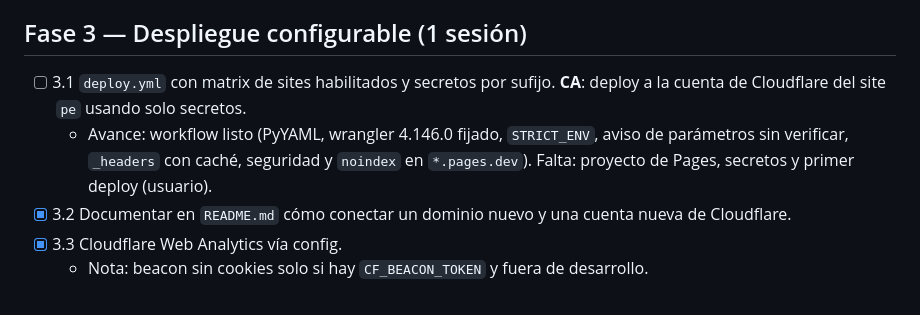
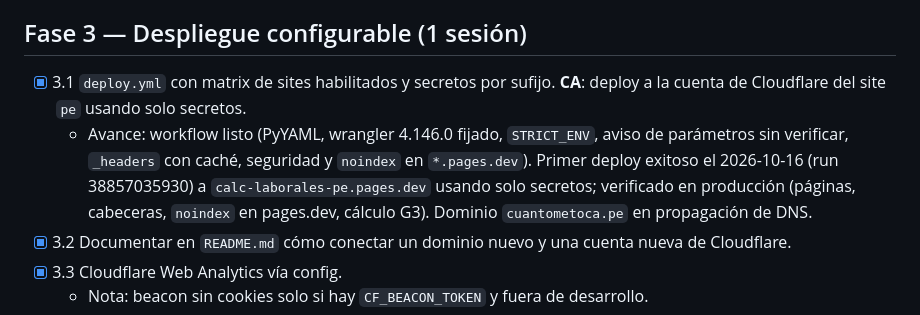
Before and after one commit to csucre25/cuantometoca, a Markdown page: docs/04-roadmap.md, the part around the change. Rendered like a GitHub page.

Commit message:
docs(roadmap): fase 3 completa, primer deploy en producción
Co-Authored-By: Claude Opus 5.5 <noreply@anthropic.com>

```diff
--- a/docs/04-roadmap.md
+++ b/docs/04-roadmap.md
@@ -49,8 +49,8 @@ Marca `[x]` al completar. Cada tarea tiene un criterio de aceptación (CA). No a
   - Avance: infraestructura lista (colección con loader propio que resuelve marcadores con el motor, vista previa de borradores, e2e que impide publicarlos). Las 8 guías aprobadas por el usuario y publicadas debajo de su calculadora; cada dato legal citado fue confirmado con fuente.
 
 ## Fase 3 — Despliegue configurable (1 sesión)
-- [ ] 3.1 `deploy.yml` con matrix de sites habilitados y secretos por sufijo. **CA**: deploy a la cuenta de Cloudflare del site `pe` usando solo secretos.
-  - Avance: workflow listo (PyYAML, wrangler 4.146.0 fijado, `STRICT_ENV`, aviso de parámetros sin verificar, `_headers` con caché, seguridad y `noindex` en `*.pages.dev`). Falta: proyecto de Pages, secretos y primer deploy (usuario).
+- [x] 3.1 `deploy.yml` con matrix de sites habilitados y secretos por sufijo. **CA**: deploy a la cuenta de Cloudflare del site `pe` usando solo secretos.
+  - Avance: workflow listo (PyYAML, wrangler 4.146.0 fijado, `STRICT_ENV`, aviso de parámetros sin verificar, `_headers` con caché, seguridad y `noindex` en `*.pages.dev`). Primer deploy exitoso el 2026-10-16 (run 38857035930) a `calc-laborales-pe.pages.dev` usando solo secretos; verificado en producción (páginas, cabeceras, `noindex` en pages.dev, cálculo G3). Dominio `cuantometoca.pe` en propagación de DNS.
 - [x] 3.2 Documentar en `README.md` cómo conectar un dominio nuevo y una cuenta nueva de Cloudflare.
 - [x] 3.3 Cloudflare Web Analytics vía config.
   - Nota: beacon sin cookies solo si hay `CF_BEACON_TOKEN` y fuera de desarrollo.
```
